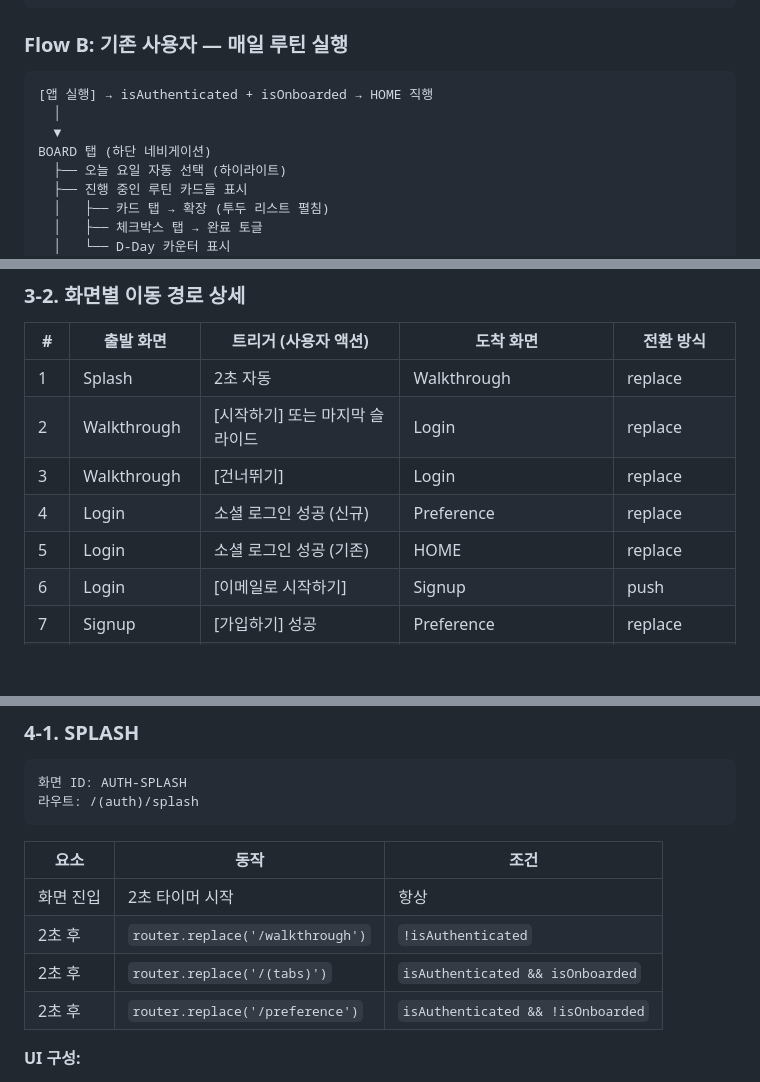
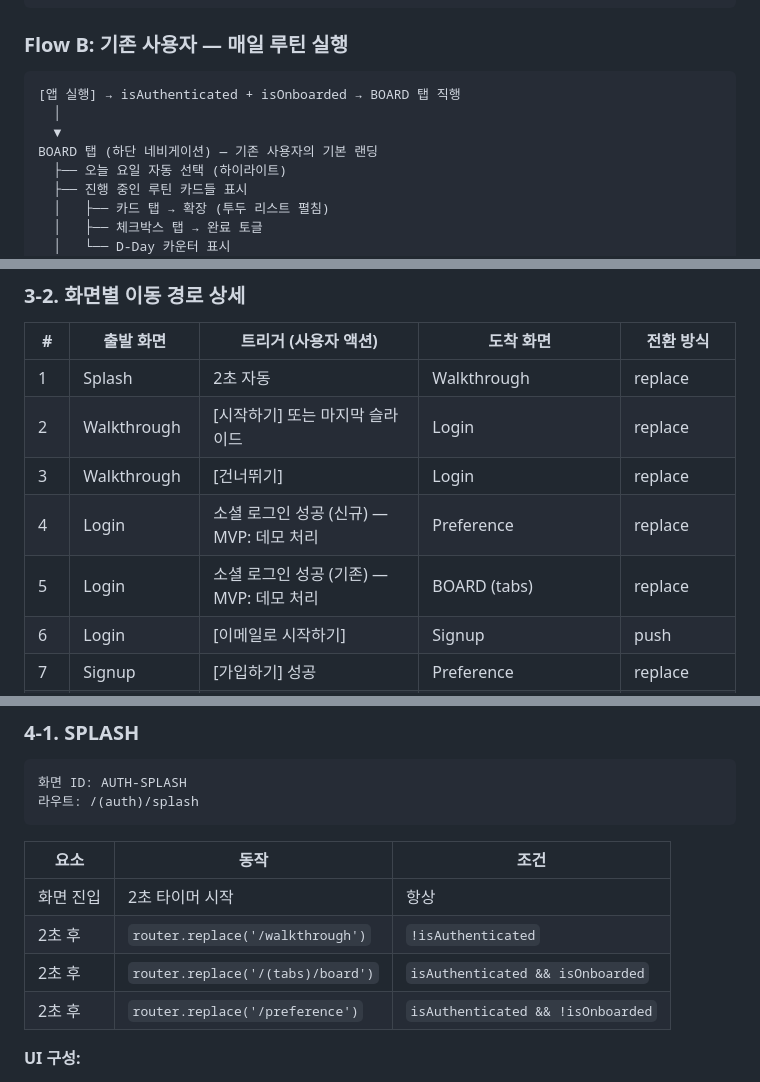
Before and after one commit to simon89kor/HTB_Claude, a Markdown page: docs/planning-spec.md, 3 parts joined by grey strips. Drawn GitHub-style; blank space fills up the shorter version.

````diff
--- a/docs/planning-spec.md
+++ b/docs/planning-spec.md
@@ -117,10 +129,10 @@ BOARD 탭으로 이동 → 구매한 루틴이 보드에 자동 추가됨
 ### Flow B: 기존 사용자 — 매일 루틴 실행
 
 ```
-[앱 실행] → isAuthenticated + isOnboarded → HOME 직행
+[앱 실행] → isAuthenticated + isOnboarded → BOARD 탭 직행
   │
   ▼
-BOARD 탭 (하단 네비게이션)
+BOARD 탭 (하단 네비게이션) — 기존 사용자의 기본 랜딩
   ├── 오늘 요일 자동 선택 (하이라이트)
   ├── 진행 중인 루틴 카드들 표시
   │   ├── 카드 탭 → 확장 (투두 리스트 펼침)
@@ -222,8 +234,8 @@ MY 프로필 메인
 | 1 | Splash | 2초 자동 | Walkthrough | replace |
 | 2 | Walkthrough | [시작하기] 또는 마지막 슬라이드 | Login | replace |
 | 3 | Walkthrough | [건너뛰기] | Login | replace |
-| 4 | Login | 소셜 로그인 성공 (신규) | Preference | replace |
-| 5 | Login | 소셜 로그인 성공 (기존) | HOME | replace |
+| 4 | Login | 소셜 로그인 성공 (신규) — MVP: 데모 처리 | Preference | replace |
+| 5 | Login | 소셜 로그인 성공 (기존) — MVP: 데모 처리 | BOARD (tabs) | replace |
 | 6 | Login | [이메일로 시작하기] | Signup | push |
 | 7 | Signup | [가입하기] 성공 | Preference | replace |
 | 8 | Signup | 뒤로가기 | Login | pop |
@@ -273,7 +285,7 @@ HOME ⇄ POST ⇄ BOARD ⇄ REWARD ⇄ MY
 |------|------|------|
 | 화면 진입 | 2초 타이머 시작 | 항상 |
 | 2초 후 | `router.replace('/walkthrough')` | `!isAuthenticated` |
-| 2초 후 | `router.replace('/(tabs)')` | `isAuthenticated && isOnboarded` |
+| 2초 후 | `router.replace('/(tabs)/board')` | `isAuthenticated && isOnboarded` |
 | 2초 후 | `router.replace('/preference')` | `isAuthenticated && !isOnboarded` |
 
 **UI 구성:**
````
Also changed, not shown: other parts of docs/planning-spec.md (+61 -41 lines).
